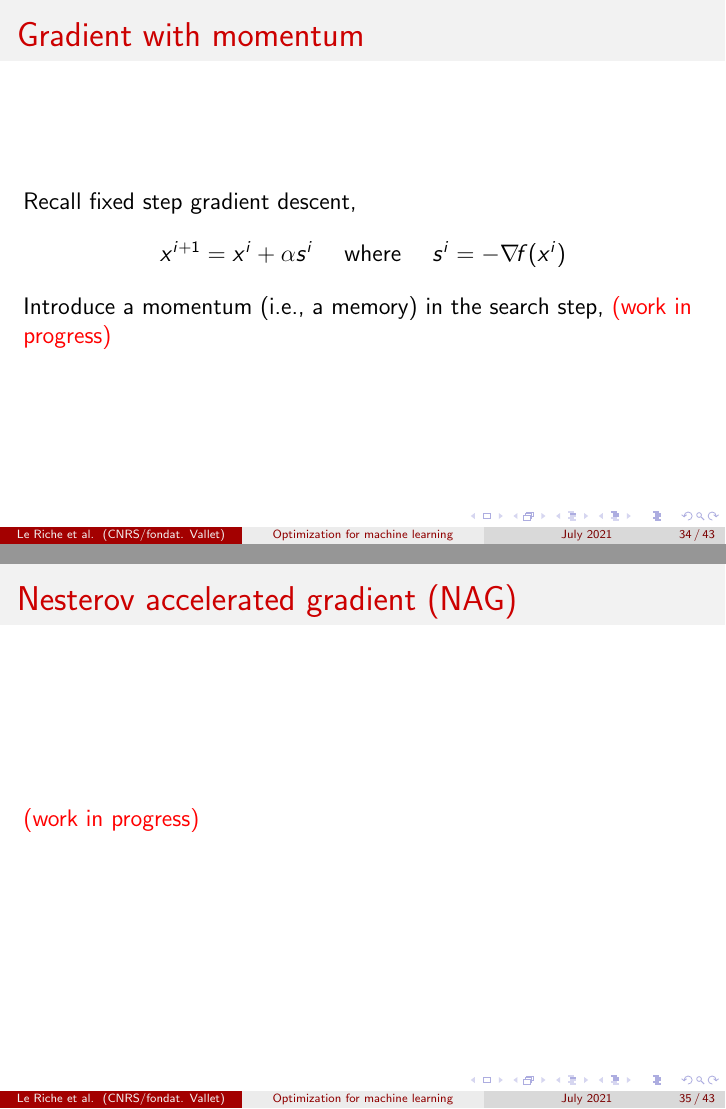
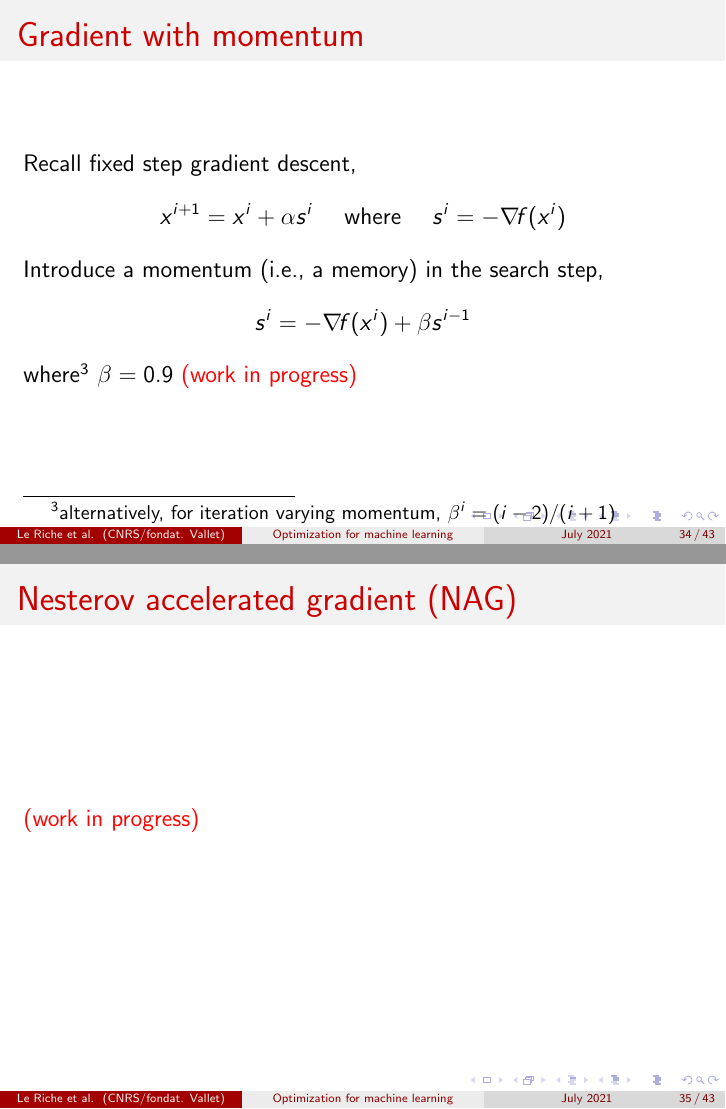
Before and after one commit to rleriche/Optimisation_AI_Cotonou2021, LaTeX slides (Transparents/cours_optim_ML_Cotonou2021.tex): pages 34 and 35 of 43, joined at a grey line. Compiled offline with pdfLaTeX.

Commit message:
bit of momentum

```diff
--- a/Transparents/cours_optim_ML_Cotonou2021.tex
+++ b/Transparents/cours_optim_ML_Cotonou2021.tex
@@ -637,6 +637,10 @@ Recall fixed step gradient descent,
 x^{i+1} = x^i + \alpha s^i  \quad\text{ where }\quad s^i= -\grad f(x^i)
 \end{equation*}
 Introduce a momentum (i.e., a memory) in the search step,
+\begin{equation*}
+s^i = -\grad f(x^i) + \beta s^{i-1}
+\end{equation*}
+where\footnote{alternatively, for iteration varying momentum, $\beta^i=(i-2)/(i+1)$} $\beta = 0.9$
 \wip
 \end{frame}
 
```
Also changed, not shown: Transparents/cours_optim_ML_Cotonou2021.pdf.
